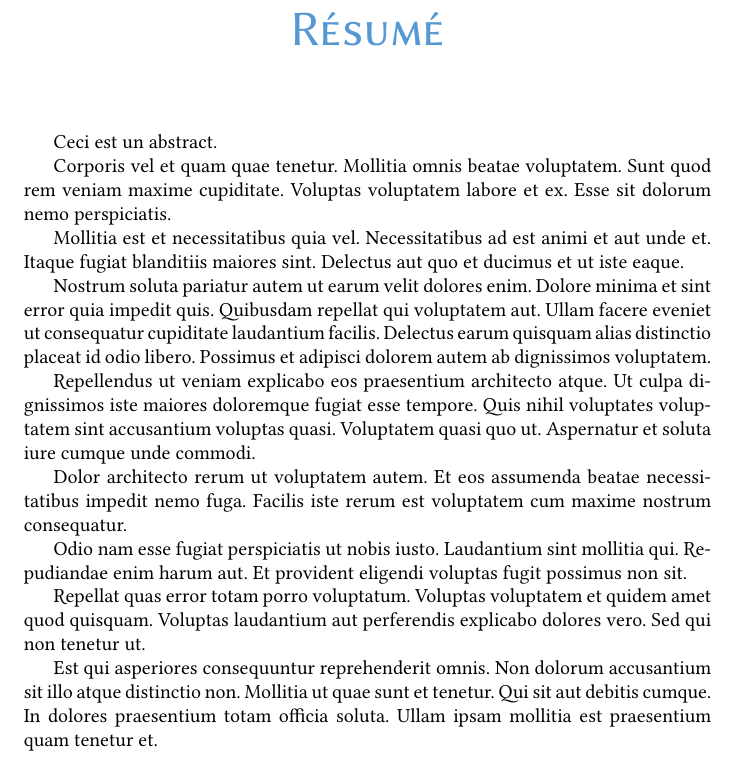
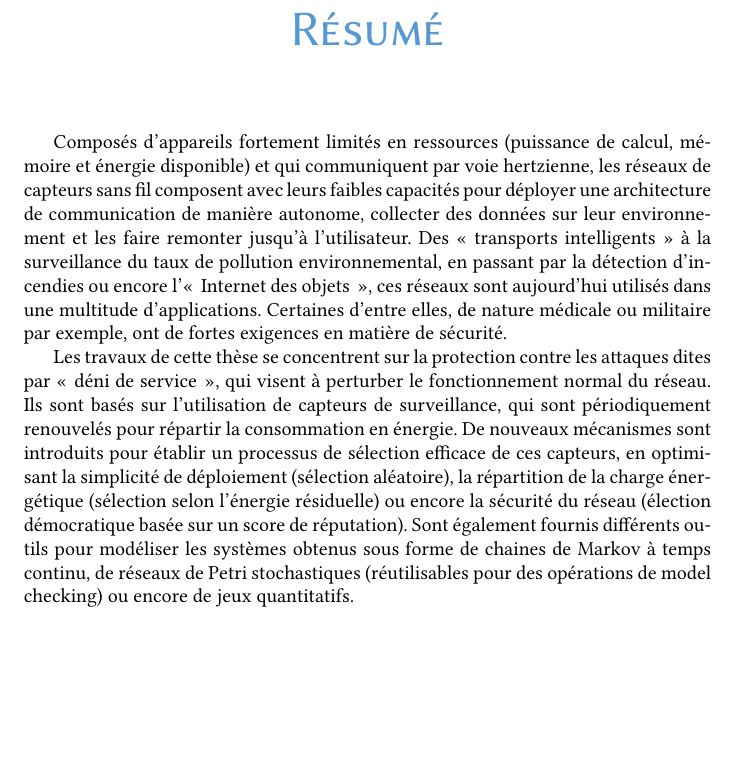
Before and after one commit to Qeole/PhD, a LaTeX thesis (src/master.tex, which reads src/Front/resume.tex, src/Front/resume_body.tex): part of page 7 of 172, cut so that both start at the same text, the shorter picture padded with empty space. Compiled offline with XeLaTeX; a missing font is replaced by an installed copy or a similar font.

Commit message:
Abstract (French)

```diff
--- a/src/Front/resume.tex
+++ b/src/Front/resume.tex
@@ -1,20 +1,5 @@
+% vim: set spelllang=fr:
 \chapter[Résumé (français)]{Résumé}
+% Maximum 1700 caractères, espaces compris.
 
-
-Ceci est un abstract.
-
-Corporis vel et quam quae tenetur. Mollitia omnis beatae voluptatem. Sunt quod rem veniam maxime cupiditate. Voluptas voluptatem labore et ex. Esse sit dolorum nemo perspiciatis.
-
-Mollitia est et necessitatibus quia vel. Necessitatibus ad est animi et aut unde et. Itaque fugiat blanditiis maiores sint. Delectus aut quo et ducimus et ut iste eaque.
-
-Nostrum soluta pariatur autem ut earum velit dolores enim. Dolore minima et sint error quia impedit quis. Quibusdam repellat qui voluptatem aut. Ullam facere eveniet ut consequatur cupiditate laudantium facilis. Delectus earum quisquam alias distinctio placeat id odio libero. Possimus et adipisci dolorem autem ab dignissimos voluptatem.
-
-Repellendus ut veniam explicabo eos praesentium architecto atque. Ut culpa dignissimos iste maiores doloremque fugiat esse tempore. Quis nihil voluptates voluptatem sint accusantium voluptas quasi. Voluptatem quasi quo ut. Aspernatur et soluta iure cumque unde commodi.
-
-Dolor architecto rerum ut voluptatem autem. Et eos assumenda beatae necessitatibus impedit nemo fuga. Facilis iste rerum est voluptatem cum maxime nostrum consequatur.
-
-Odio nam esse fugiat perspiciatis ut nobis iusto. Laudantium sint mollitia qui. Repudiandae enim harum aut. Et provident eligendi voluptas fugit possimus non sit.
-
-Repellat quas error totam porro voluptatum. Voluptas voluptatem et quidem amet quod quisquam. Voluptas laudantium aut perferendis explicabo dolores vero. Sed qui non tenetur ut.
-
-Est qui asperiores consequuntur reprehenderit omnis. Non dolorum accusantium sit illo atque distinctio non. Mollitia ut quae sunt et tenetur. Qui sit aut debitis cumque. In dolores praesentium totam officia soluta. Ullam ipsam mollitia est praesentium quam tenetur et.
+\input{Front/resume_body}
--- /dev/null
+++ b/src/Front/resume_body.tex
@@ -0,0 +1,8 @@
+Composés d'appareils fortement limités en ressources (puissance de calcul, mémoire et énergie disponible) et qui communiquent par voie hertzienne, les réseaux de capteurs sans fil composent avec leurs faibles capacités pour déployer une architecture de communication de manière autonome, collecter des données sur leur environnement et les faire remonter jusqu'à l'utilisateur.
+Des « transports intelligents » à la surveillance du taux de pollution environnemental, en passant par la détection d'incendies ou encore l'« Internet des objets », ces réseaux sont aujourd'hui utilisés dans une multitude d'applications.
+Certaines d'entre elles, de nature médicale ou militaire par exemple, ont de fortes exigences en matière de sécurité.
+
+Les travaux de cette thèse se concentrent sur la protection contre les attaques dites par « déni de service », qui visent à perturber le fonctionnement normal du réseau.
+Ils sont basés sur l'utilisation de capteurs de surveillance, qui sont périodiquement renouvelés pour répartir la consommation en énergie.
+De nouveaux mécanismes sont introduits pour établir un processus de sélection efficace de ces capteurs, en optimisant la simplicité de déploiement (sélection aléatoire), la répartition de la charge énergétique (sélection selon l'énergie résiduelle) ou encore la sécurité du réseau (élection démocratique basée sur un score de réputation).
+Sont également fournis différents outils pour modéliser les systèmes obtenus sous forme de chaines de Markov à temps continu, de réseaux de Petri stochastiques (réutilisables pour des opérations de model checking) ou encore de jeux quantitatifs.
```
Also changed, not shown: src/Front/abstract.tex (+2 -1 lines).
